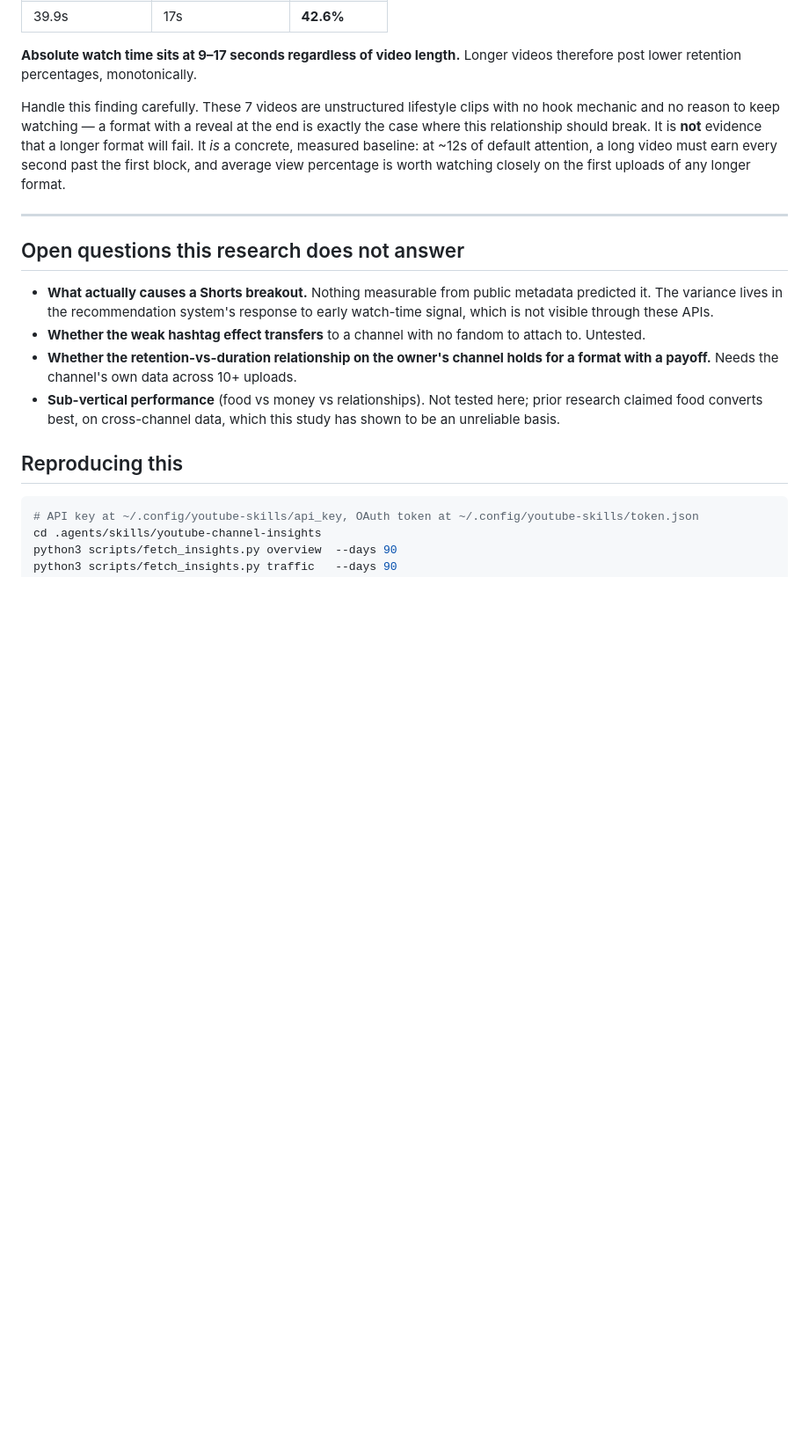
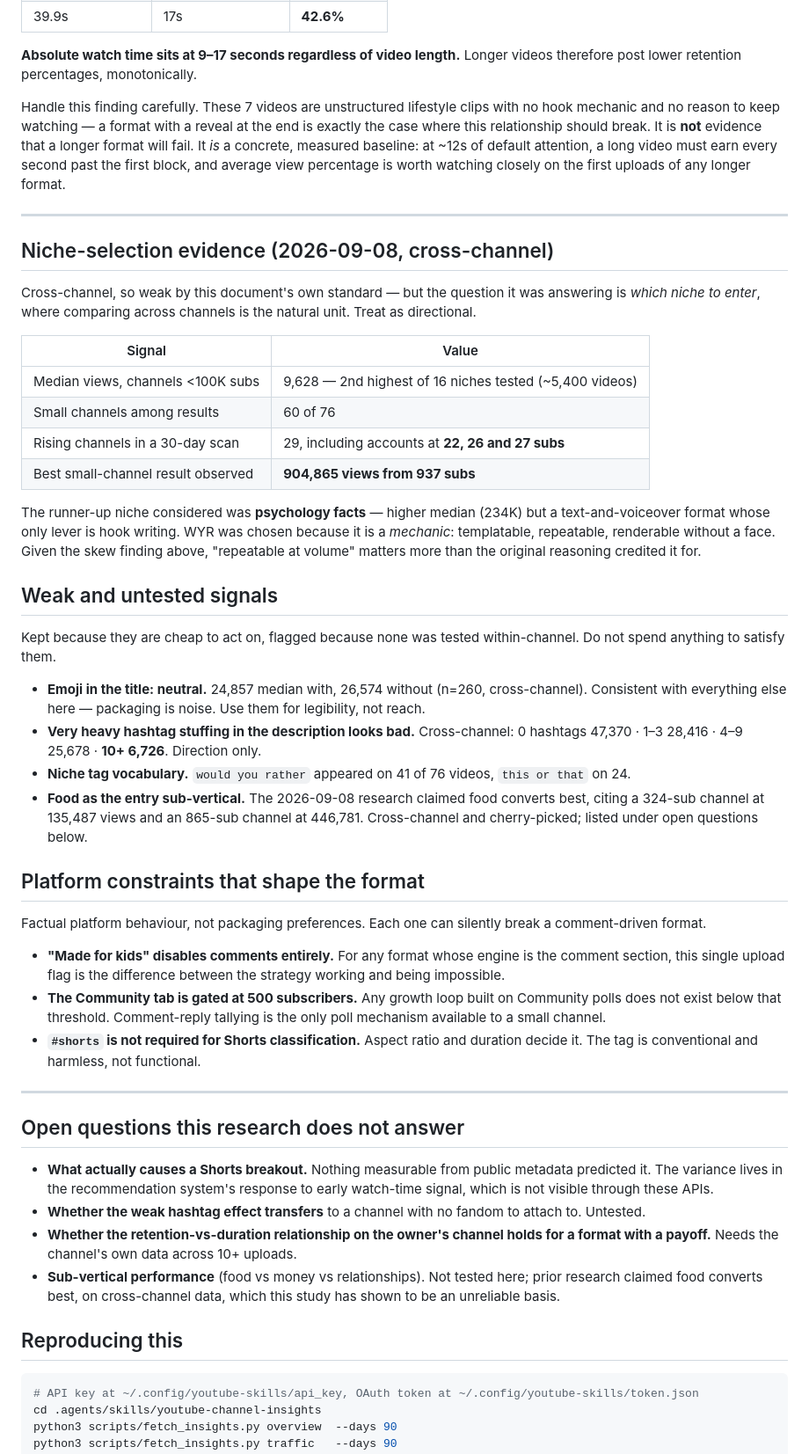
Before and after one commit to Brankss/Yt-Shorts-Automation, a Markdown page: docs/niche-research-2026-09-12.md, the part around one of its changes. Shown at 88% size. Rendered like a GitHub page; blank space fills up the shorter version.

```diff
--- a/docs/niche-research-2026-09-12.md
+++ b/docs/niche-research-2026-09-12.md
@@ -287,6 +337,57 @@ uploads of any longer format.
 
 ---
 
+## Niche-selection evidence (2026-09-08, cross-channel)
+
+Cross-channel, so weak by this document's own standard — but the question it was
+answering is *which niche to enter*, where comparing across channels is the
+natural unit. Treat as directional.
+
+| Signal | Value |
+|---|---|
+| Median views, channels <100K subs | 9,628 — 2nd highest of 16 niches tested (~5,400 videos) |
+| Small channels among results | 60 of 76 |
+| Rising channels in a 30-day scan | 29, including accounts at **22, 26 and 27 subs** |
+| Best small-channel result observed | **904,865 views from 937 subs** |
+
+The runner-up niche considered was **psychology facts** — higher median (234K)
+but a text-and-voiceover format whose only lever is hook writing. WYR was chosen
+because it is a *mechanic*: templatable, repeatable, renderable without a face.
+Given the skew finding above, "repeatable at volume" matters more than the
+original reasoning credited it for.
+
+## Weak and untested signals
+
+Kept because they are cheap to act on, flagged because none was tested
+within-channel. Do not spend anything to satisfy them.
+
+- **Emoji in the title: neutral.** 24,857 median with, 26,574 without (n=260,
+  cross-channel). Consistent with everything else here — packaging is noise. Use
+  them for legibility, not reach.
+- **Very heavy hashtag stuffing in the description looks bad.** Cross-channel:
+  0 hashtags 47,370 · 1–3 28,416 · 4–9 25,678 · **10+ 6,726**. Direction only.
+- **Niche tag vocabulary.** `would you rather` appeared on 41 of 76 videos,
+  `this or that` on 24.
+- **Food as the entry sub-vertical.** The 2026-09-08 research claimed food
+  converts best, citing a 324-sub channel at 135,487 views and an 865-sub channel
+  at 446,781. Cross-channel and cherry-picked; listed under open questions below.
+
+## Platform constraints that shape the format
+
+Factual platform behaviour, not packaging preferences. Each one can silently
+break a comment-driven format.
+
+- **"Made for kids" disables comments entirely.** For any format whose engine is
+  the comment section, this single upload flag is the difference between the
+  strategy working and being impossible.
+- **The Community tab is gated at 500 subscribers.** Any growth loop built on
+  Community polls does not exist below that threshold. Comment-reply tallying is
+  the only poll mechanism available to a small channel.
+- **`#shorts` is not required for Shorts classification.** Aspect ratio and
+  duration decide it. The tag is conventional and harmless, not functional.
+
+---
+
 ## Open questions this research does not answer
 
 - **What actually causes a Shorts breakout.** Nothing measurable from public
```
Also changed, not shown: other parts of docs/niche-research-2026-09-12.md (+54 -4 lines).
